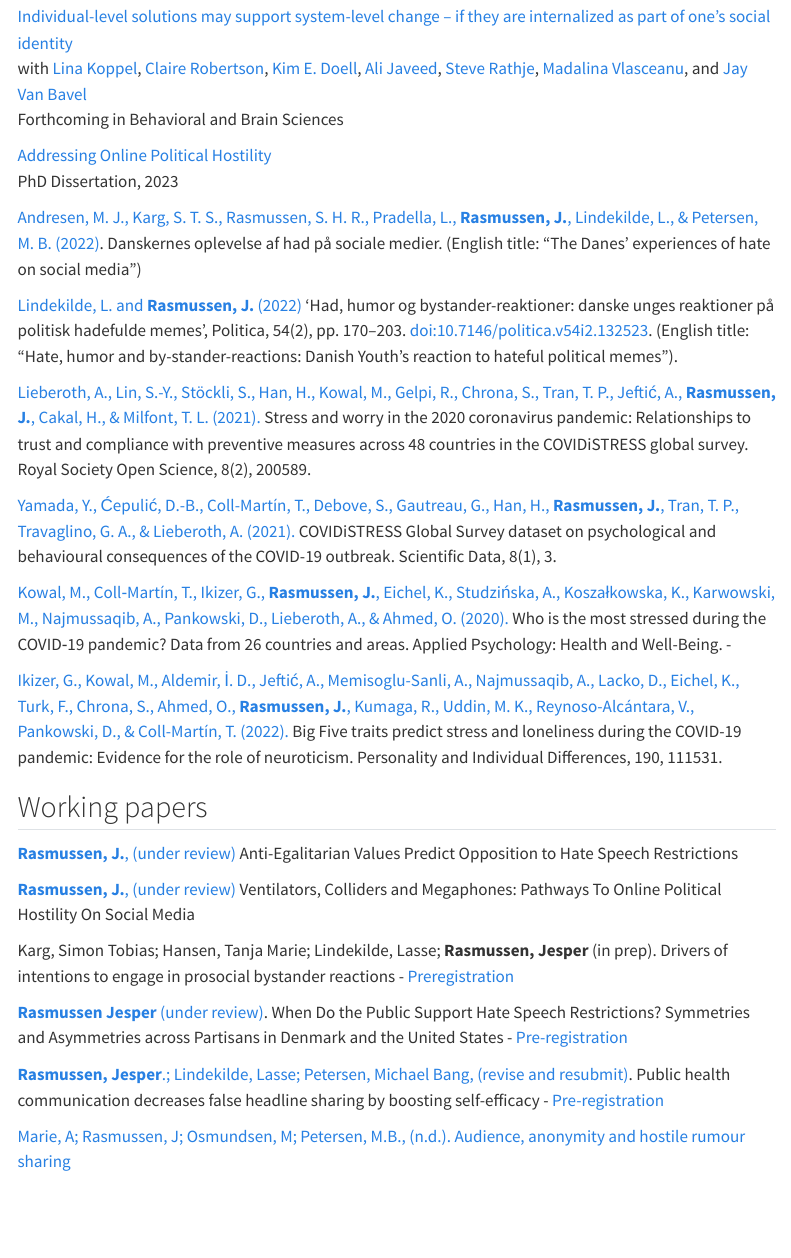
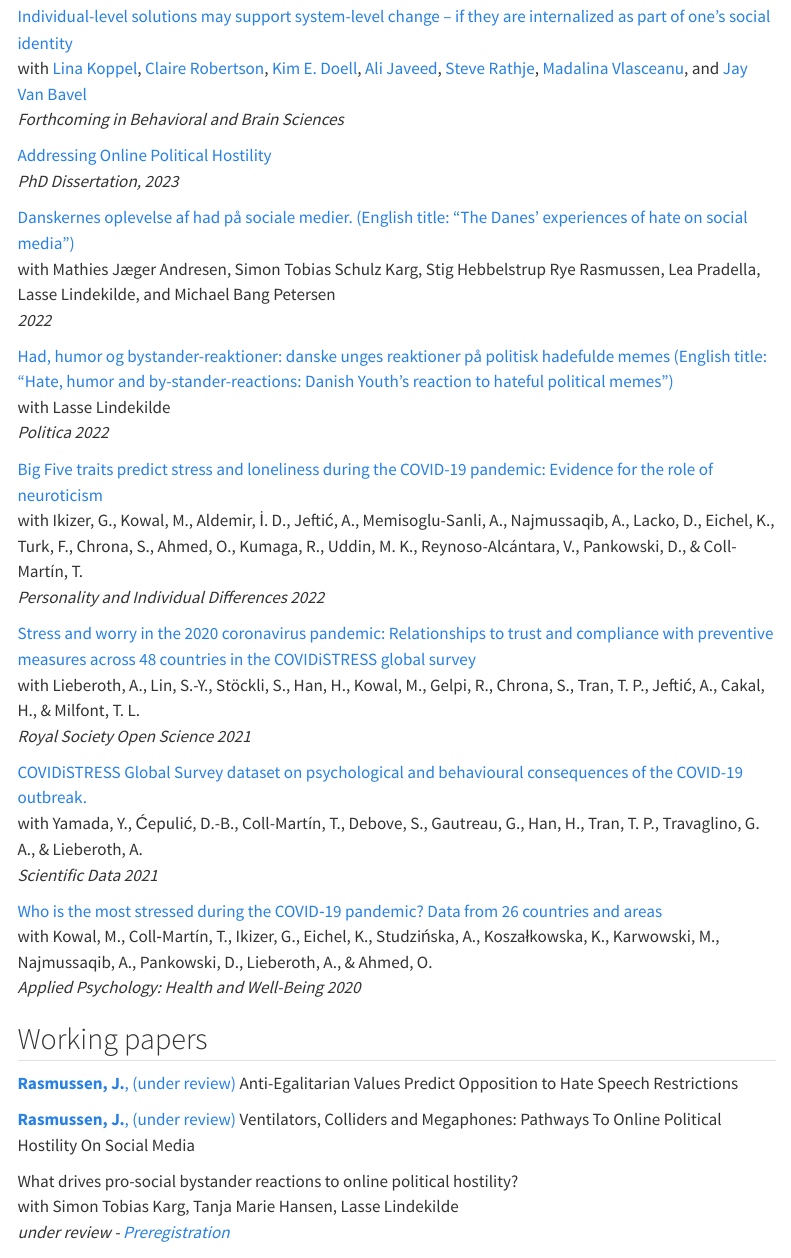
Before and after one commit to jesper-rasmussen/jesper-rasmussen.github.io, a Quarto document (publications.qmd): the page in a window 1100 px wide, from 160 px down. Rendered offline with R 4.5, knitr and Pandoc in place of Quarto, with nearby package versions; menus at the side of the page are left out.

Commit message:
publicaitons

```diff
--- a/publications.qmd
+++ b/publications.qmd
@@ -9,22 +9,36 @@ Forthcoming in Annual Review of Psychology
 
 [Individual-level solutions may support system-level change – if they are internalized as part of one’s social identity](https://psyarxiv.com/3qvpb) <br>
 with [Lina Koppel](https://scholar.google.se/citations?user=hfioc6YAAAAJ&hl=sv), [Claire Robertson](https://scholar.google.com/citations?user=U86vr3EAAAAJ&hl=en&oi=ao), [Kim E. Doell](https://www.kimdoell.com/), [Ali Javeed](https://www.alijaveed.com/), [Steve Rathje](https://stevenrathje.com/), [Madalina Vlasceanu](https://www.mvlasceanu.com/), and [Jay Van Bavel](https://www.jayvanbavel.com/) <br>
-Forthcoming in Behavioral and Brain Sciences
+*Forthcoming in Behavioral and Brain Sciences*
 
 [Addressing Online Political Hostility](https://politica.dk/fileadmin/politica/Dokumenter/Afhandlinger/jesper_rasmussen.pdf) <br>
-PhD Dissertation, 2023
+*PhD Dissertation, 2023*
 
-[Andresen, M. J., Karg, S. T. S., Rasmussen, S. H. R., Pradella, L., **Rasmussen, J.**, Lindekilde, L., & Petersen, M. B. (2022)](https://pure.au.dk/portal/files/271291115/Danskernes_oplevelse_af_had_pa_de_sociale_medier_Rapport_Aarhus_Universitet_.pdf). Danskernes oplevelse af had på sociale medier. (English title: "The Danes' experiences of hate on social media")
+[Danskernes oplevelse af had på sociale medier. (English title: "The Danes' experiences of hate on social media")](https://pure.au.dk/portal/files/271291115/Danskernes_oplevelse_af_had_pa_de_sociale_medier_Rapport_Aarhus_Universitet_.pdf) <br>
+with Mathies Jæger Andresen, Simon Tobias Schulz Karg, Stig Hebbelstrup Rye Rasmussen, Lea Pradella, Lasse Lindekilde, and Michael Bang Petersen <br>
+*2022*
 
-[Lindekilde, L. and **Rasmussen, J.** (2022)](https://tidsskrift.dk/politica/article/view/132523/177705) ‘Had, humor og bystander-reaktioner: danske unges reaktioner på politisk hadefulde memes’, Politica, 54(2), pp. 170–203. doi:10.7146/politica.v54i2.132523. (English title: "Hate, humor and by-stander-reactions: Danish Youth's reaction to hateful political memes").
+[Had, humor og bystander-reaktioner: danske unges reaktioner på politisk hadefulde memes (English title: "Hate, humor and by-stander-reactions: Danish Youth's reaction to hateful political memes")](https://doi.org/10.7146/politica.v54i2.132523) <br>
+with Lasse Lindekilde <br>
+*Politica 2022*
 
-[Lieberoth, A., Lin, S.-Y., Stöckli, S., Han, H., Kowal, M., Gelpi, R., Chrona, S., Tran, T. P., Jeftić, A., **Rasmussen, J.**, Cakal, H., & Milfont, T. L. (2021).](https://doi.org/10.1098/rsos.200589) Stress and worry in the 2020 coronavirus pandemic: Relationships to trust and compliance with preventive measures across 48 countries in the COVIDiSTRESS global survey. Royal Society Open Science, 8(2), 200589.
+[Big Five traits predict stress and loneliness during the COVID-19 pandemic: Evidence for the role of neuroticism](https://doi.org/10.1016/j.paid.2022.111531) <br>
+with Ikizer, G., Kowal, M., Aldemir, İ. D., Jeftić, A., Memisoglu-Sanli, A., Najmussaqib, A., Lacko, D., Eichel, K., Turk, F., Chrona, S., Ahmed, O., Kumaga, R., Uddin, M. K., Reynoso-Alcántara, V., Pankowski, D., & Coll-Martín, T. <br>
+*Personality and Individual Differences 2022*
 
-[Yamada, Y., Ćepulić, D.-B., Coll-Martín, T., Debove, S., Gautreau, G., Han, H., **Rasmussen, J.**, Tran, T. P., Travaglino, G. A., & Lieberoth, A. (2021).](https://doi.org/10.1038/s41597-020-00784-9) COVIDiSTRESS Global Survey dataset on psychological and behavioural consequences of the COVID-19 outbreak. Scientific Data, 8(1), 3.
+[Stress and worry in the 2020 coronavirus pandemic: Relationships to trust and compliance with preventive measures across 48 countries in the COVIDiSTRESS global survey](https://doi.org/10.1098/rsos.200589) <br>
+with Lieberoth, A., Lin, S.-Y., Stöckli, S., Han, H., Kowal, M., Gelpi, R., Chrona, S., Tran, T. P., Jeftić, A., Cakal, H., & Milfont, T. L. <br>
+*Royal Society Open Science 2021*
 
-[Kowal, M., Coll‐Martín, T., Ikizer, G., **Rasmussen, J.**, Eichel, K., Studzińska, A., Koszałkowska, K., Karwowski, M., Najmussaqib, A., Pankowski, D., Lieberoth, A., & Ahmed, O. (2020).](https://doi.org/10.1111/aphw.12234) Who is the most stressed during the COVID‐19 pandemic? Data from 26 countries and areas. Applied Psychology: Health and Well-Being. -
+[COVIDiSTRESS Global Survey dataset on psychological and behavioural consequences of the COVID-19 outbreak.](https://doi.org/10.1038/s41597-020-00784-9) <br>
+with Yamada, Y., Ćepulić, D.-B., Coll-Martín, T., Debove, S., Gautreau, G., Han, H., Tran, T. P., Travaglino, G. A., & Lieberoth, A. <br>
+*Scientific Data 2021*
 
-[Ikizer, G., Kowal, M., Aldemir, İ. D., Jeftić, A., Memisoglu-Sanli, A., Najmussaqib, A., Lacko, D., Eichel, K., Turk, F., Chrona, S., Ahmed, O., **Rasmussen, J.**, Kumaga, R., Uddin, M. K., Reynoso-Alcántara, V., Pankowski, D., & Coll-Martín, T. (2022).](https://doi.org/10.1016/j.paid.2022.111531) Big Five traits predict stress and loneliness during the COVID-19 pandemic: Evidence for the role of neuroticism. Personality and Individual Differences, 190, 111531.
+
+[Who is the most stressed during the COVID‐19 pandemic? Data from 26 countries and areas](https://doi.org/10.1111/aphw.12234) <br>
+with Kowal, M., Coll‐Martín, T., Ikizer, G., Eichel, K., Studzińska, A., Koszałkowska, K., Karwowski, M., Najmussaqib, A., Pankowski, D., Lieberoth, A., & Ahmed, O. <br>
+*Applied Psychology: Health and Well-Being 2020*
+
 
 ## Working papers
 
@@ -33,11 +47,10 @@ PhD Dissertation, 2023
 
 [**Rasmussen, J.**, (under review)](https://psyarxiv.com/r3y5u/) Ventilators, Colliders and Megaphones: Pathways To Online Political Hostility On Social Media
 
-Karg, Simon Tobias; Hansen, Tanja Marie; Lindekilde, Lasse; **Rasmussen, Jesper** (in prep). Drivers of intentions to engage in prosocial bystander reactions - [Preregistration](https://osf.io/bpmy3/)
+What drives pro-social bystander reactions to online political hostility? <br>
+with Simon Tobias Karg, Tanja Marie Hansen, Lasse Lindekilde <br>
+*under review - [Preregistration](https://osf.io/bpmy3/)*
 
 [**Rasmussen Jesper** (under review)](https://psyarxiv.com/j4nuc/). When Do the Public Support Hate Speech Restrictions? Symmetries and Asymmetries across Partisans in Denmark and the United States - [Pre-registration](https://osf.io/7xvq6/)
 
 [**Rasmussen, Jesper**.; Lindekilde, Lasse; Petersen, Michael Bang, (revise and resubmit)](https://psyarxiv.com/8wdfp). Public health communication decreases false headline sharing by boosting self-efficacy - [Pre-registration](https://osf.io/3v6qk/)
-
-
-[Marie, A; Rasmussen, J; Osmundsen, M; Petersen, M.B., (n.d.). Audience, anonymity and hostile rumour sharing](https://osf.io/haq72)
```
Also changed, not shown: docs/search.json, publications.qmd (2 more changed lines), 1 other file.
